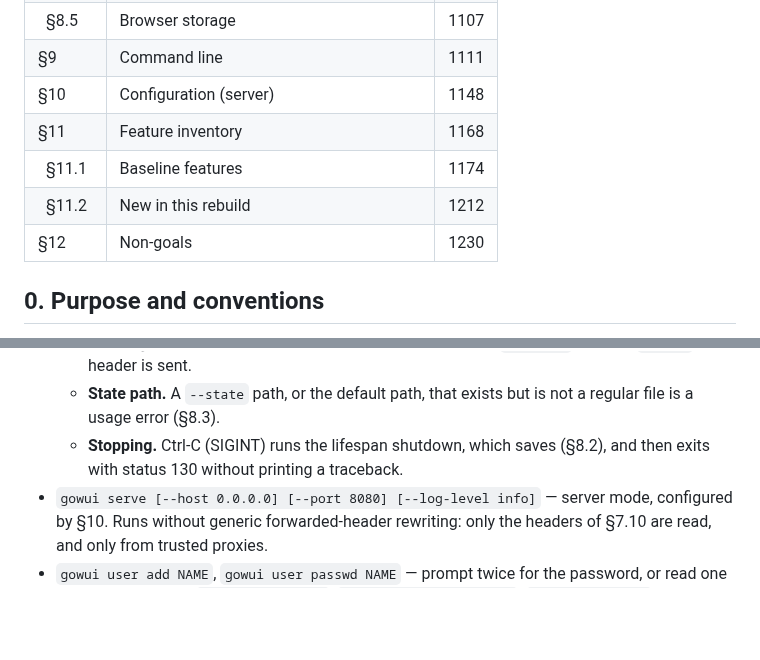
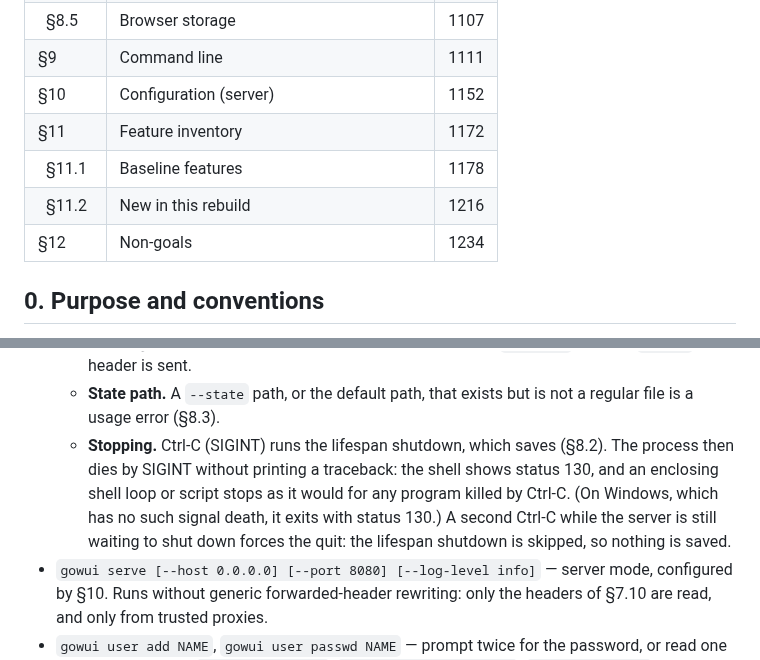
Before and after one commit to ilgyu-yi/gowui, a Markdown page: SPEC.md, 2 parts joined by grey strips. Rendered like a GitHub page; blank space fills up the shorter version.

Commit message:
docs(#7): die by SIGINT after Ctrl-C; name the second-Ctrl-C force quit
Judged round-4 F1 and F3: after the shutdown save the process dies by SIGINT (the shell shows 130, and an enclosing loop stops), with no traceback; exit 130 on Windows. A second Ctrl-C during the shutdown wait forces the quit and skips the save.

Refs #7

Co-Authored-By: Claude Opus 5 (1M context) <noreply@anthropic.com>

```diff
--- a/SPEC.md
+++ b/SPEC.md
@@ -64,11 +64,11 @@
 | &nbsp;&nbsp;§8.4 | Server database | 1102 |
 | &nbsp;&nbsp;§8.5 | Browser storage | 1107 |
 | §9 | Command line | 1111 |
-| §10 | Configuration (server) | 1148 |
-| §11 | Feature inventory | 1168 |
-| &nbsp;&nbsp;§11.1 | Baseline features | 1174 |
-| &nbsp;&nbsp;§11.2 | New in this rebuild | 1212 |
-| §12 | Non-goals | 1230 |
+| §10 | Configuration (server) | 1152 |
+| §11 | Feature inventory | 1172 |
+| &nbsp;&nbsp;§11.1 | Baseline features | 1178 |
+| &nbsp;&nbsp;§11.2 | New in this rebuild | 1216 |
+| §12 | Non-goals | 1234 |
 <!-- TOC END -->
 
 ## 0. Purpose and conventions
@@ -1136,8 +1136,12 @@ One command, `gowui`:
     header is sent.
   - **State path.** A `--state` path, or the default path, that exists but is not a regular file
     is a usage error (§8.3).
-  - **Stopping.** Ctrl-C (SIGINT) runs the lifespan shutdown, which saves (§8.2), and then exits
-    with status 130 without printing a traceback.
+  - **Stopping.** Ctrl-C (SIGINT) runs the lifespan shutdown, which saves (§8.2). The process
+    then dies by SIGINT without printing a traceback: the shell shows status 130, and an
+    enclosing shell loop or script stops as it would for any program killed by Ctrl-C. (On
+    Windows, which has no such signal death, it exits with status 130.) A second Ctrl-C while the
+    server is still waiting to shut down forces the quit: the lifespan shutdown is skipped, so
+    nothing is saved.
 - `gowui serve [--host 0.0.0.0] [--port 8080] [--log-level info]` — server mode, configured by §10.
   Runs without generic forwarded-header rewriting: only the headers of §7.10 are read, and only from trusted proxies.
 - `gowui user add NAME`, `gowui user passwd NAME` — prompt twice for the password, or read one line
```
